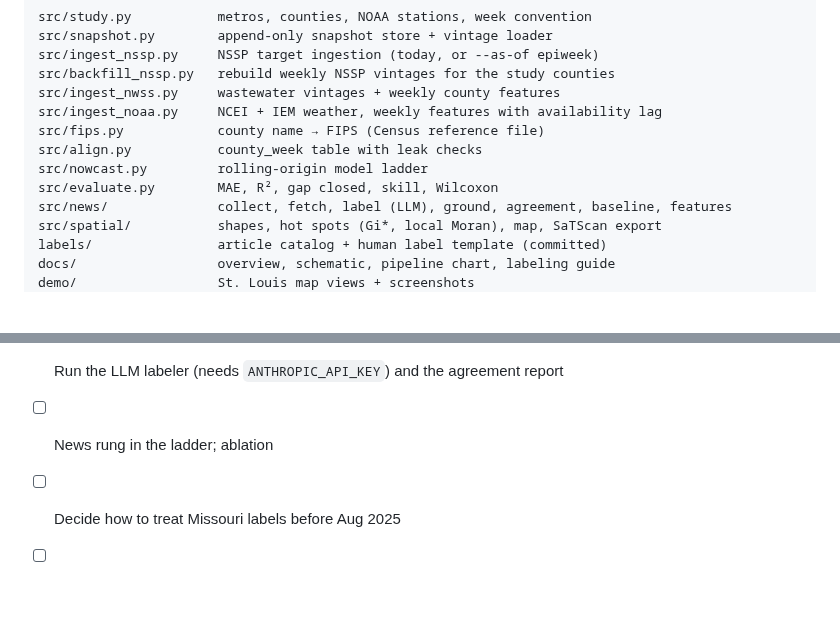
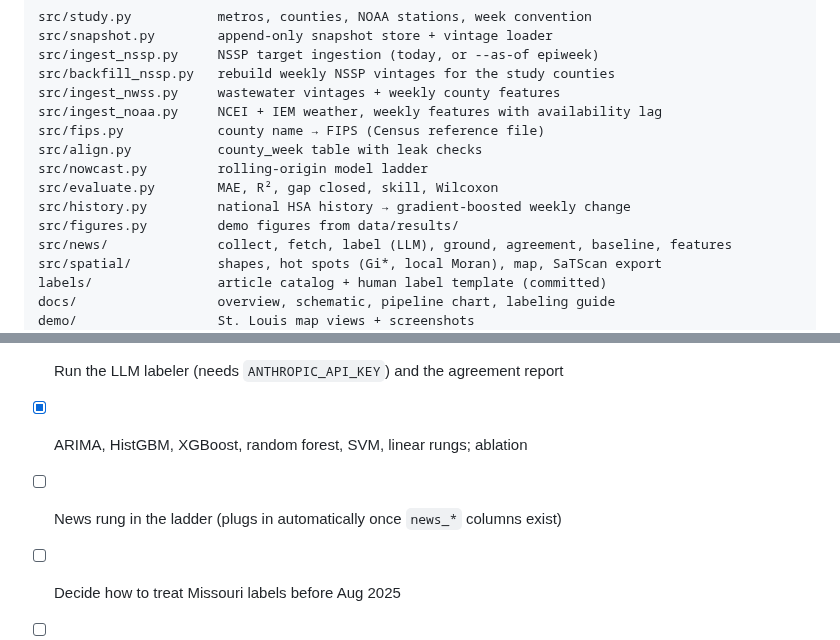
Before and after one commit to DoDaDrew18/CSE4109-SPARKProject, a Markdown page: README.md, 2 parts joined by grey strips. Drawn GitHub-style; blank space fills up the shorter version.

```diff
--- a/README.md
+++ b/README.md
@@ -158,6 +193,8 @@ src/fips.py            county name → FIPS (Census reference file)
 src/align.py           county_week table with leak checks
 src/nowcast.py         rolling-origin model ladder
 src/evaluate.py        MAE, R², gap closed, skill, Wilcoxon
+src/history.py         national HSA history → gradient-boosted weekly change
+src/figures.py         demo figures from data/results/
 src/news/              collect, fetch, label (LLM), ground, agreement, baseline, features
 src/spatial/           shapes, hot spots (Gi*, local Moran), map, SaTScan export
 labels/                article catalog + human label template (committed)
@@ -189,6 +226,7 @@ raw/, data/            snapshots, pulls, derived tables (gitignored)
 - [x] Map with Gi* hot spots; SaTScan input export
 - [ ] **Hand-label 60–200 articles** (two labelers on the first 30)
 - [ ] Run the LLM labeler (needs `ANTHROPIC_API_KEY`) and the agreement report
-- [ ] News rung in the ladder; ablation
+- [x] ARIMA, HistGBM, XGBoost, random forest, SVM, linear rungs; ablation
+- [ ] News rung in the ladder (plugs in automatically once `news_*` columns exist)
 - [ ] Decide how to treat Missouri labels before Aug 2025
 - [ ] Natural-language search on the map (Demo II)
```
Also changed, not shown: other parts of README.md (+47 -12 lines), demo/fig_ablation.png (added), demo/fig_models.png (added), demo/fig_timeline_chi.png (added), demo/fig_timeline_lou.png (added), 6 other files.
